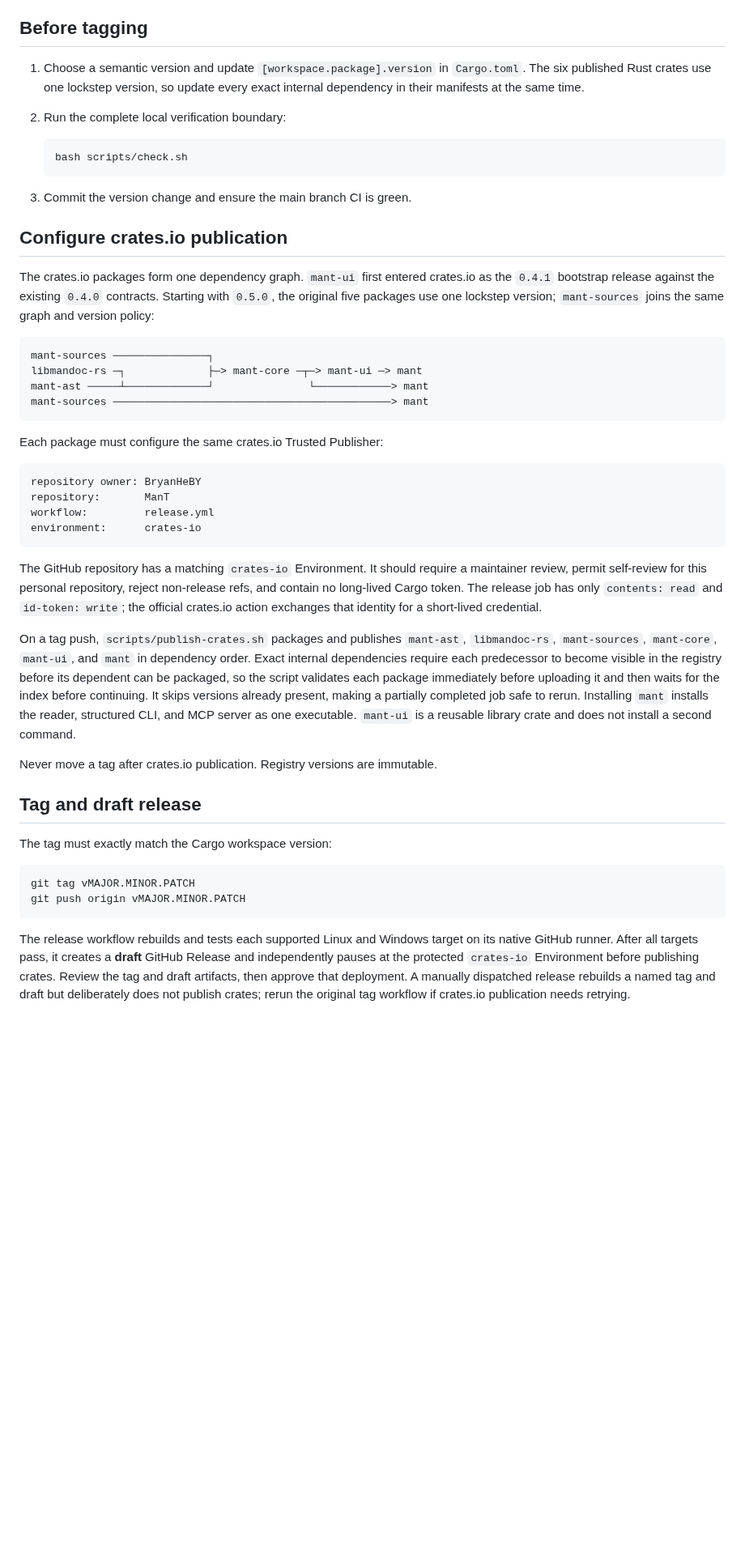
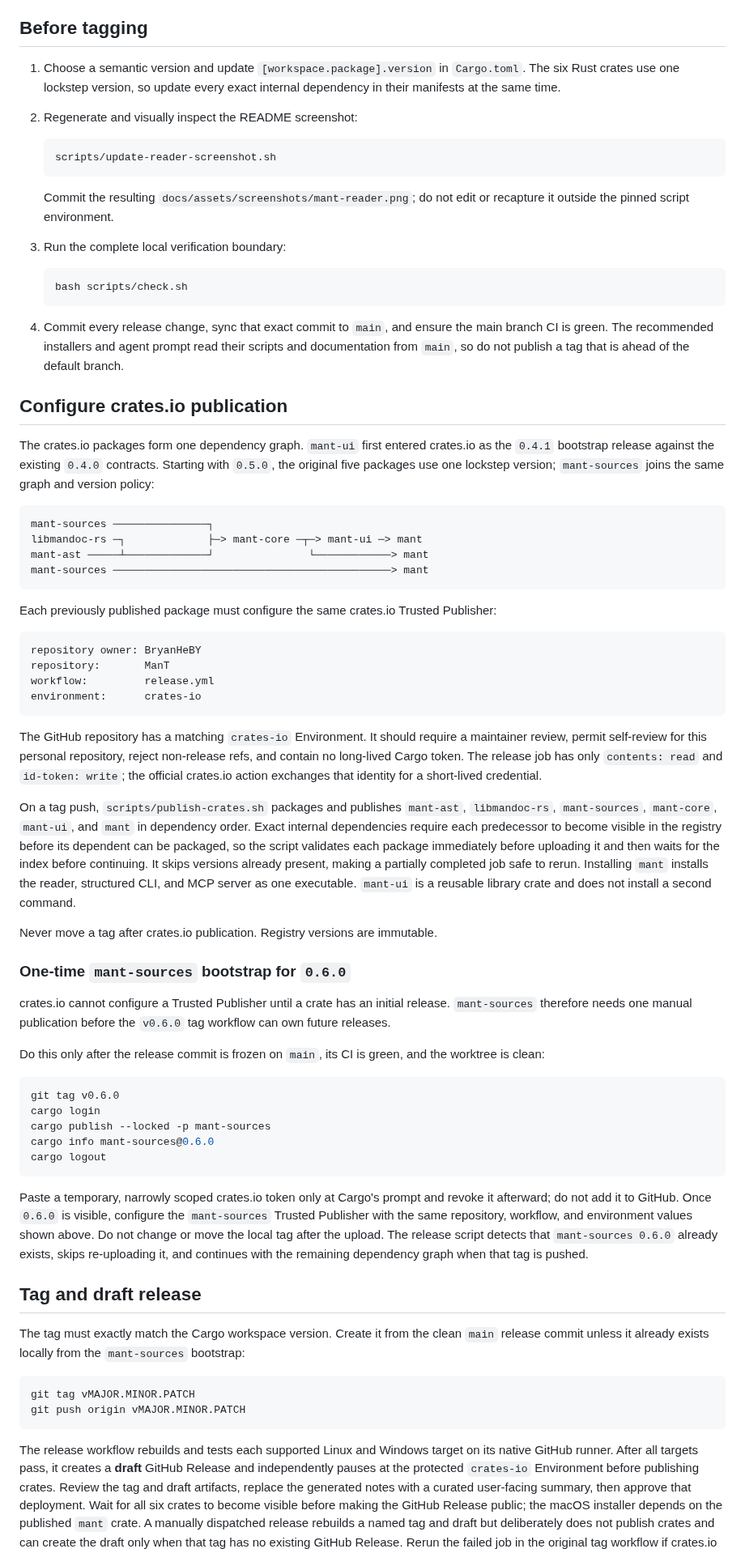
Before and after one commit to BryanHeBY/ManT, a Markdown page: docs/releasing.md, the part around one of its changes. Shown at 81% size. Rendered like a GitHub page; blank space fills up the shorter version.

Commit message:
docs: prepare v0.6.0 release

````diff
--- a/docs/releasing.md
+++ b/docs/releasing.md
@@ -6,15 +6,26 @@ releases; publishing remains a deliberate human action.
 ## Before tagging
 
 1. Choose a semantic version and update `[workspace.package].version` in
-   `Cargo.toml`. The six published Rust crates use one lockstep version, so
+   `Cargo.toml`. The six Rust crates use one lockstep version, so
    update every exact internal dependency in their manifests at the same time.
-2. Run the complete local verification boundary:
+2. Regenerate and visually inspect the README screenshot:
+
+   ```sh
+   scripts/update-reader-screenshot.sh
+   ```
+
+   Commit the resulting `docs/assets/screenshots/mant-reader.png`; do not edit
+   or recapture it outside the pinned script environment.
+3. Run the complete local verification boundary:
 
    ```sh
    bash scripts/check.sh
    ```
 
-3. Commit the version change and ensure the main branch CI is green.
+4. Commit every release change, sync that exact commit to `main`, and ensure
+   the main branch CI is green. The recommended installers and agent prompt
+   read their scripts and documentation from `main`, so do not publish a tag
+   that is ahead of the default branch.
 
 ## Configure crates.io publication
 
@@ -30,7 +41,8 @@ mant-ast ─────┴─────────────┘
 mant-sources ────────────────────────────────────────────> mant
 ```
 
-Each package must configure the same crates.io Trusted Publisher:
+Each previously published package must configure the same crates.io Trusted
+Publisher:
 
 ```text
 repository owner: BryanHeBY
@@ -47,20 +59,46 @@ exchanges that identity for a short-lived credential.
 
 On a tag push, `scripts/publish-crates.sh` packages and publishes `mant-ast`,
 `libmandoc-rs`, `mant-sources`, `mant-core`, `mant-ui`, and `mant` in dependency
-order. Exact
-internal dependencies require each predecessor to become visible in the
-registry before its dependent can be packaged, so the script validates each
-package immediately before uploading it and then waits for the index before
-continuing. It skips versions already present, making a partially completed
-job safe to rerun. Installing `mant` installs the reader, structured CLI, and
-MCP server as one executable. `mant-ui` is a reusable library crate and does
-not install a second command.
+order. Exact internal dependencies require each predecessor to become visible
+in the registry before its dependent can be packaged, so the script validates
+each package immediately before uploading it and then waits for the index
+before continuing. It skips versions already present, making a partially
+completed job safe to rerun. Installing `mant` installs the reader, structured
+CLI, and MCP server as one executable. `mant-ui` is a reusable library crate
+and does not install a second command.
 
 Never move a tag after crates.io publication. Registry versions are immutable.
 
+### One-time `mant-sources` bootstrap for `0.6.0`
+
+crates.io cannot configure a Trusted Publisher until a crate has an initial
+release. `mant-sources` therefore needs one manual publication before the
+`v0.6.0` tag workflow can own future releases.
+
+Do this only after the release commit is frozen on `main`, its CI is green,
+and the worktree is clean:
+
+```sh
+git tag v0.6.0
+cargo login
+cargo publish --locked -p mant-sources
+cargo info mant-sources@0.6.0
+cargo logout
+```
+
+Paste a temporary, narrowly scoped crates.io token only at Cargo's prompt and
+revoke it afterward; do not add it to GitHub. Once `0.6.0` is visible,
+configure the `mant-sources` Trusted Publisher with the same repository,
+workflow, and environment values shown above. Do not change or move the local
+tag after the upload. The release script detects that `mant-sources 0.6.0`
+already exists, skips re-uploading it, and continues with the remaining
+dependency graph when that tag is pushed.
+
 ## Tag and draft release
 
-The tag must exactly match the Cargo workspace version:
+The tag must exactly match the Cargo workspace version. Create it from the
+clean `main` release commit unless it already exists locally from the
+`mant-sources` bootstrap:
 
 ```sh
 git tag vMAJOR.MINOR.PATCH
@@ -70,9 +108,13 @@ git push origin vMAJOR.MINOR.PATCH
 The release workflow rebuilds and tests each supported Linux and Windows target
 on its native GitHub runner. After all targets pass, it creates a **draft**
 GitHub Release and independently pauses at the protected `crates-io`
-Environment before publishing crates. Review the tag and draft artifacts, then
-approve that deployment. A manually dispatched release rebuilds a named tag
-and draft but deliberately does not publish crates; rerun the original tag
+Environment before publishing crates. Review the tag and draft artifacts,
+replace the generated notes with a curated user-facing summary, then approve
+that deployment. Wait for all six crates to become visible before making the
+GitHub Release public; the macOS installer depends on the published `mant`
+crate. A manually dispatched release rebuilds a named tag and draft but
+deliberately does not publish crates and can create the draft only when that
+tag has no existing GitHub Release. Rerun the failed job in the original tag
 workflow if crates.io publication needs retrying.
 
 The archive keeps `mant.md` beside the executable so installation remains
````
Also changed, not shown: other parts of docs/releasing.md (+9 -8 lines), docs/installation.md (+3 -3 lines), docs/assets/screenshots/mant-reader.png, 1 other file.
